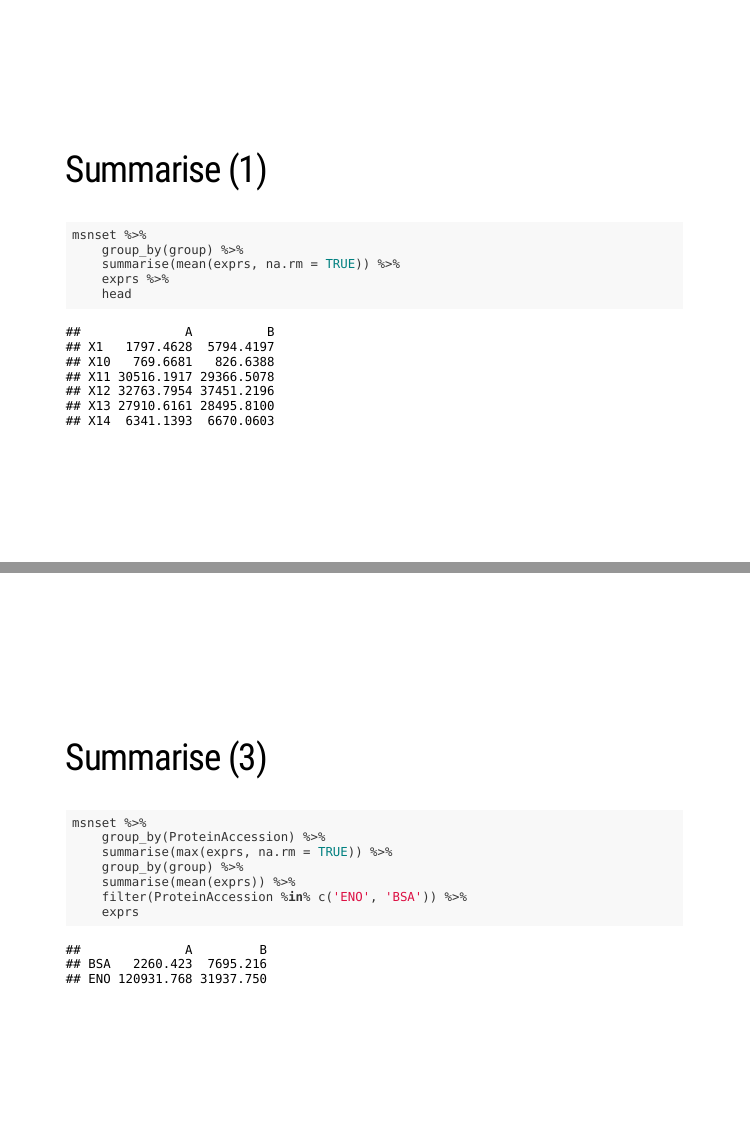
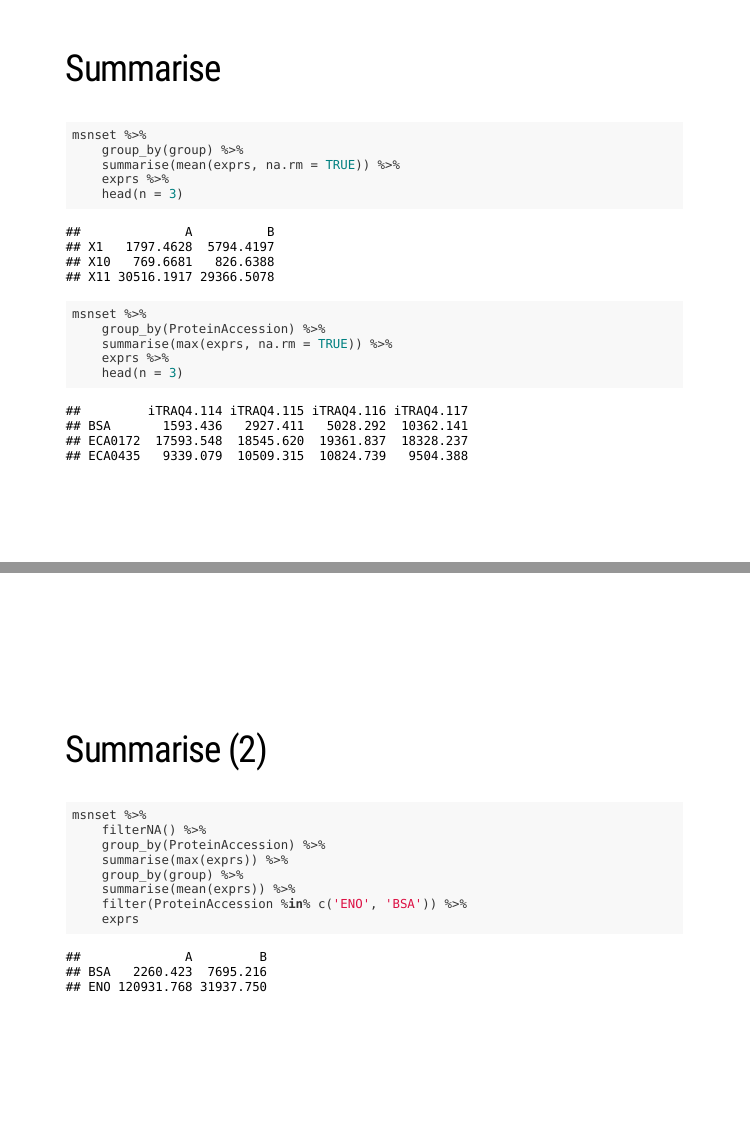
Before and after one commit to lgatto/2018_12_07_EuroBioc18_Munich, an R Markdown document (tidies-eurobioc18.Rmd): pages 26 and 28 of 33 before the commit and pages 26 and 27 of 32 after it, joined at a grey line. The pictures show the slides in the output file tidies-eurobioc18.html that the author committed with the source; the slides are laid out offline by our stand-in for remark.js, each with all of its steps uncovered, in fonts that may differ from those the slides ask for, and without slide numbers, shadows or browser add-ons.

Commit message:
first complete draft

````diff
--- a/tidies-eurobioc18.Rmd
+++ b/tidies-eurobioc18.Rmd
@@ -264,16 +264,25 @@ msnset %>%
 ```
 
 ---
-class: middle
-
-## Summarise (1)
+## Summarise
 
 ```{r summarise1}
 msnset %>%
     group_by(group) %>%
     summarise(mean(exprs, na.rm = TRUE)) %>%
     exprs %>%
-    head
+    head(n = 3)
+```
+
+--
+
+
+```{r summarise2}
+msnset %>%
+    group_by(ProteinAccession) %>%
+    summarise(max(exprs, na.rm = TRUE)) %>%
+    exprs %>%
+    head(n = 3)
 ```
 
 ---
@@ -293,11 +293,8 @@ msnset %>%
-class: middle
-
-## Summarise (3)
-
 ```{r summarise3}
 msnset %>%
+    filterNA() %>%
     group_by(ProteinAccession) %>%
-    summarise(max(exprs, na.rm = TRUE)) %>%
+    summarise(max(exprs)) %>%
     group_by(group) %>%
     summarise(mean(exprs)) %>%
     filter(ProteinAccession %in% c('ENO', 'BSA')) %>%
````
Also changed, not shown: tidies-eurobioc18.html, tidies-eurobioc18.Rmd (9 more changed lines).
